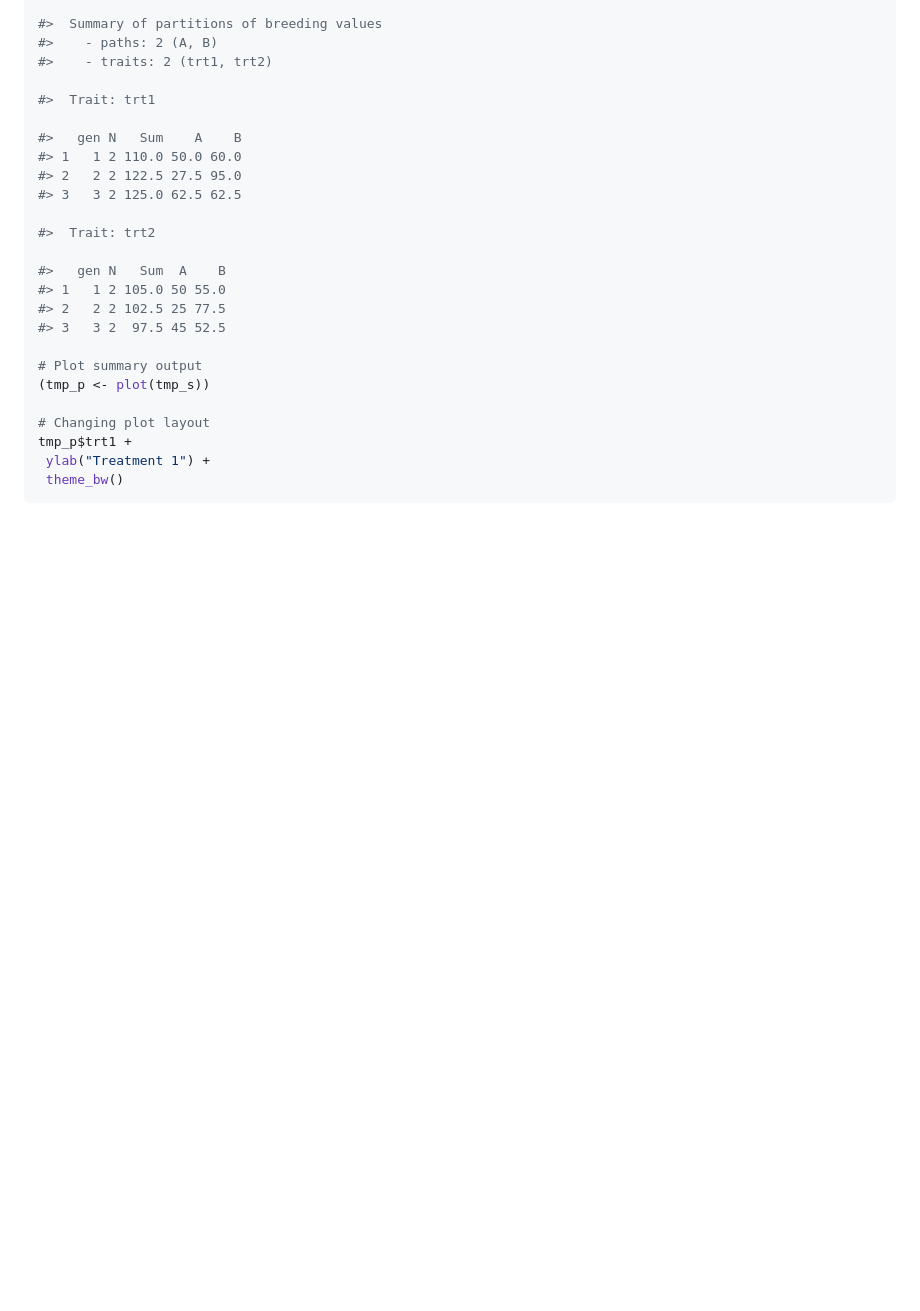
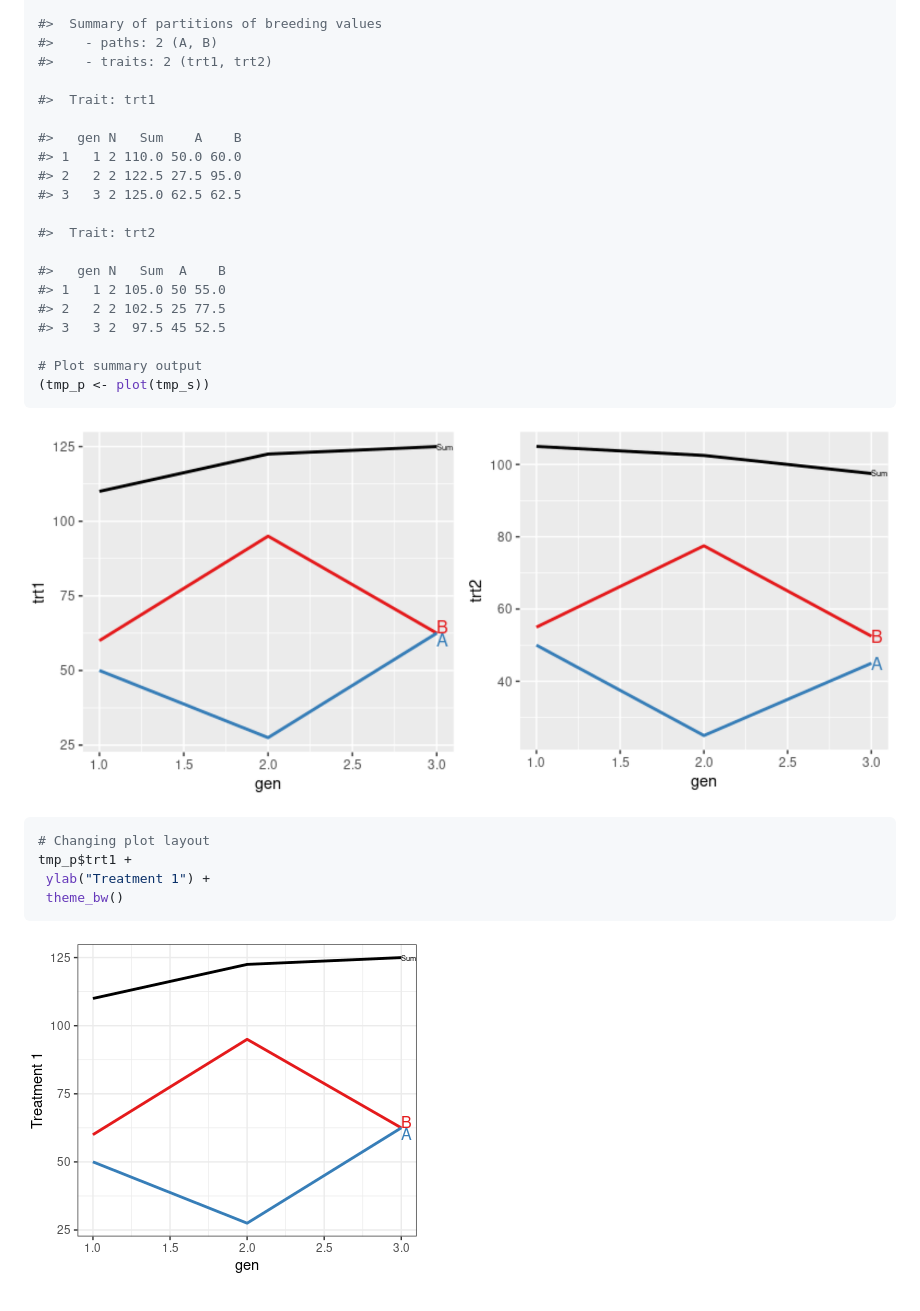
Before and after one commit to HighlanderLab/AlphaPart, a Markdown page: README.md, the part around the change. Drawn GitHub-style; pictures changed too: man/figures/README-example1.png (added), man/figures/README-example2.png (added); blank space fills up the shorter version.

Commit message:
readme-plots

````diff
--- a/README.md
+++ b/README.md
@@ -100,9 +100,13 @@ print(tmp)
 
 # Plot summary output
 (tmp_p <- plot(tmp_s))
+```
+![](man/figures/README-example1.png)<!-- -->
 
+```r
 # Changing plot layout
 tmp_p$trt1 +
  ylab("Treatment 1") +
  theme_bw()
 ```
+![](man/figures/README-example2.png)<!-- -->
````
